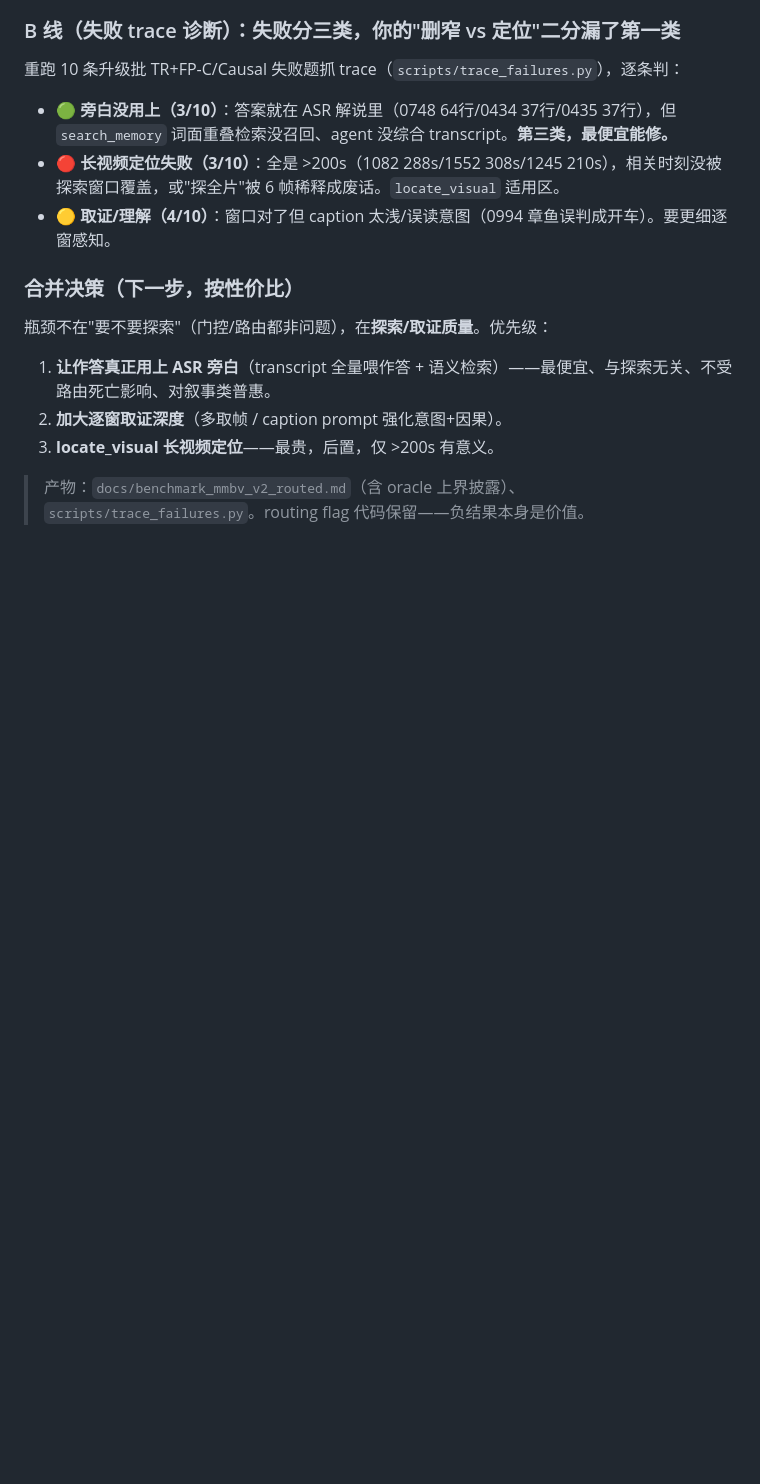
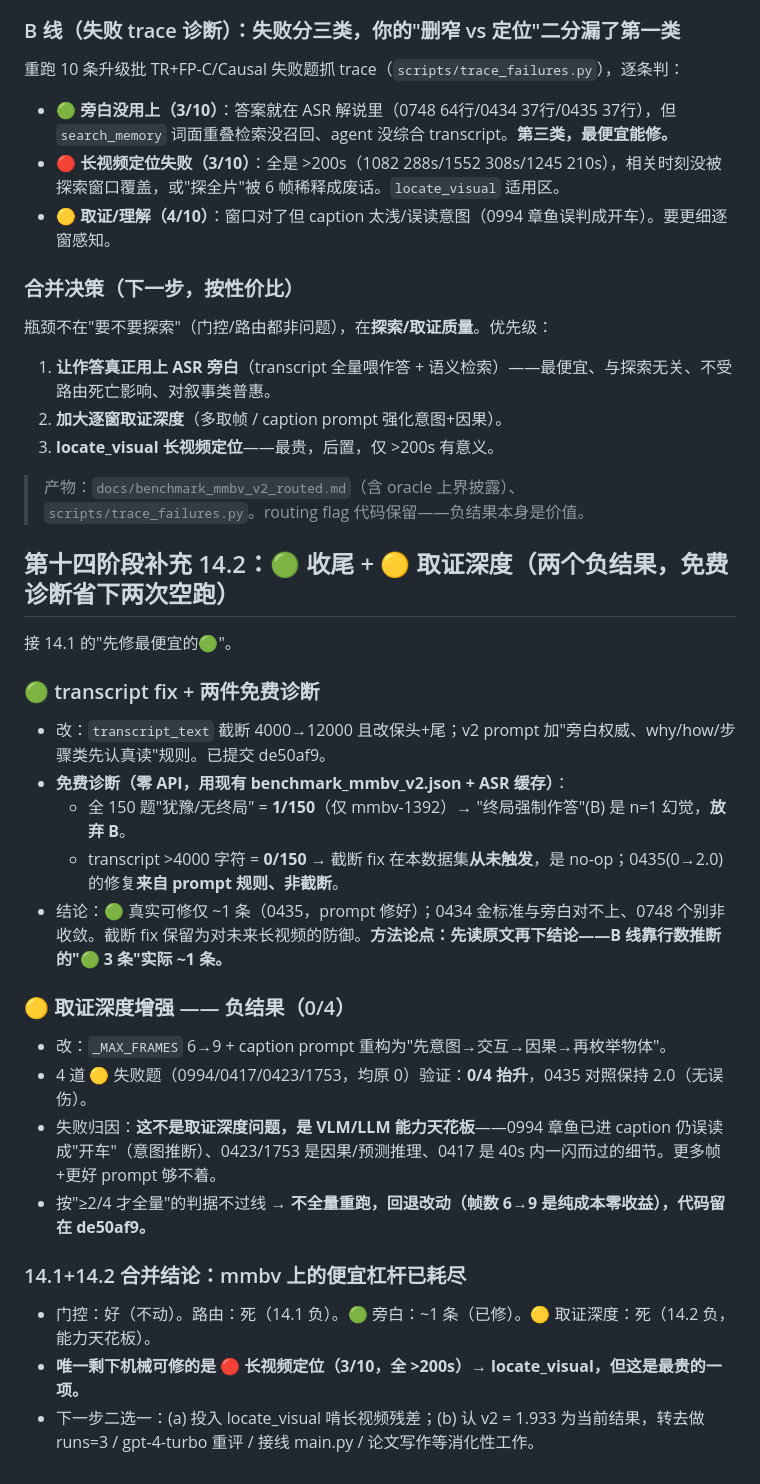
Before and after one commit to Henrick-Cheng/Video-agent, a Markdown page: docs/progress.md, the part around the change. GitHub-like rendering; blank space fills up the shorter version.

Commit message:
docs(14.2): green wrap-up + yellow extraction-depth NEGATIVE result
Two free diagnostics (zero API) settled two open questions:
- hesitation/no-final-answer = 1/150 → forced-final-answer fix (B) is n=1,
  dropped
- transcript >4000 chars = 0/150 → the truncation fix never fired on
  mmbv_150; 0435's 0→2.0 came from the prompt rule, not truncation

Yellow extraction-depth experiment (frames 6→9 + intent/causality caption
prompt): 0/4 lifted on its own failure cases (control 0435 held). Failures
are VLM/LLM capability ceilings (intent inference, causal/prediction
reasoning, fleeting-detail perception), not extraction depth — more frames
+ better prompt can't reach them. Reverted (frame bump = cost, no benefit);
code stays at de50af9.

Combined 14.1+14.2: cheap levers on mmbv are exhausted (gate fine, routing
dead, transcript ~1 case, extraction dead). Only mechanically-fixable
residual is long-video locating (3/10, all >200s) = locate_visual, the
expensive option. Decision pending: build locate_visual vs declare v2=1.933
and move to consolidation.

```diff
--- a/docs/progress.md
+++ b/docs/progress.md
@@ -1065,3 +1065,25 @@ v1→v2 = "把图从答案来源降级为证据目录，把建图从预处理升
 3. **locate_visual 长视频定位**——最贵，后置，仅 >200s 有意义。
 
 > 产物：`docs/benchmark_mmbv_v2_routed.md`（含 oracle 上界披露）、`scripts/trace_failures.py`。routing flag 代码保留——负结果本身是价值。
+
+## 第十四阶段补充 14.2：🟢 收尾 + 🟡 取证深度（两个负结果，免费诊断省下两次空跑）
+
+接 14.1 的"先修最便宜的🟢"。
+
+### 🟢 transcript fix + 两件免费诊断
+- 改：`transcript_text` 截断 4000→12000 且改保头+尾；v2 prompt 加"旁白权威、why/how/步骤类先认真读"规则。已提交 de50af9。
+- **免费诊断（零 API，用现有 benchmark_mmbv_v2.json + ASR 缓存）**：
+  - 全 150 题"犹豫/无终局" = **1/150**（仅 mmbv-1392）→ "终局强制作答"(B) 是 n=1 幻觉，**放弃 B**。
+  - transcript >4000 字符 = **0/150** → 截断 fix 在本数据集**从未触发**，是 no-op；0435(0→2.0) 的修复**来自 prompt 规则、非截断**。
+- 结论：🟢 真实可修仅 ~1 条（0435，prompt 修好）；0434 金标准与旁白对不上、0748 个别非收敛。截断 fix 保留为对未来长视频的防御。**方法论点：先读原文再下结论——B 线靠行数推断的"🟢 3 条"实际 ~1 条。**
+
+### 🟡 取证深度增强 —— 负结果（0/4）
+- 改：`_MAX_FRAMES` 6→9 + caption prompt 重构为"先意图→交互→因果→再枚举物体"。
+- 4 道 🟡 失败题（0994/0417/0423/1753，均原 0）验证：**0/4 抬升**，0435 对照保持 2.0（无误伤）。
+- 失败归因：**这不是取证深度问题，是 VLM/LLM 能力天花板**——0994 章鱼已进 caption 仍误读成"开车"（意图推断）、0423/1753 是因果/预测推理、0417 是 40s 内一闪而过的细节。更多帧+更好 prompt 够不着。
+- 按"≥2/4 才全量"的判据不过线 → **不全量重跑，回退改动（帧数 6→9 是纯成本零收益），代码留在 de50af9。**
+
+### 14.1+14.2 合并结论：mmbv 上的便宜杠杆已耗尽
+- 门控：好（不动）。路由：死（14.1 负）。🟢 旁白：~1 条（已修）。🟡 取证深度：死（14.2 负，能力天花板）。
+- **唯一剩下机械可修的是 🔴 长视频定位（3/10，全 >200s）→ locate_visual，但这是最贵的一项。**
+- 下一步二选一：(a) 投入 locate_visual 啃长视频残差；(b) 认 v2 = 1.933 为当前结果，转去做 runs=3 / gpt-4-turbo 重评 / 接线 main.py / 论文写作等消化性工作。
```
